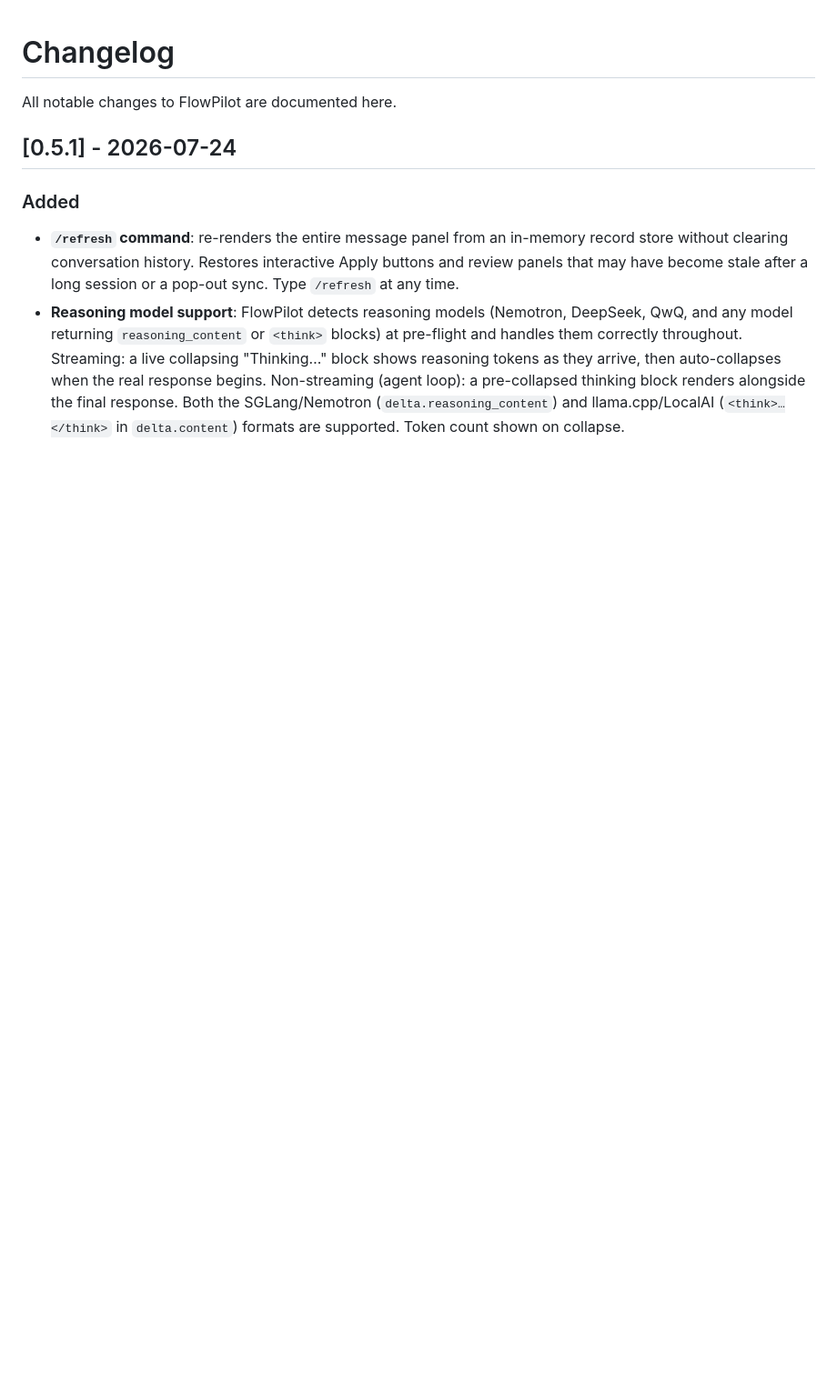
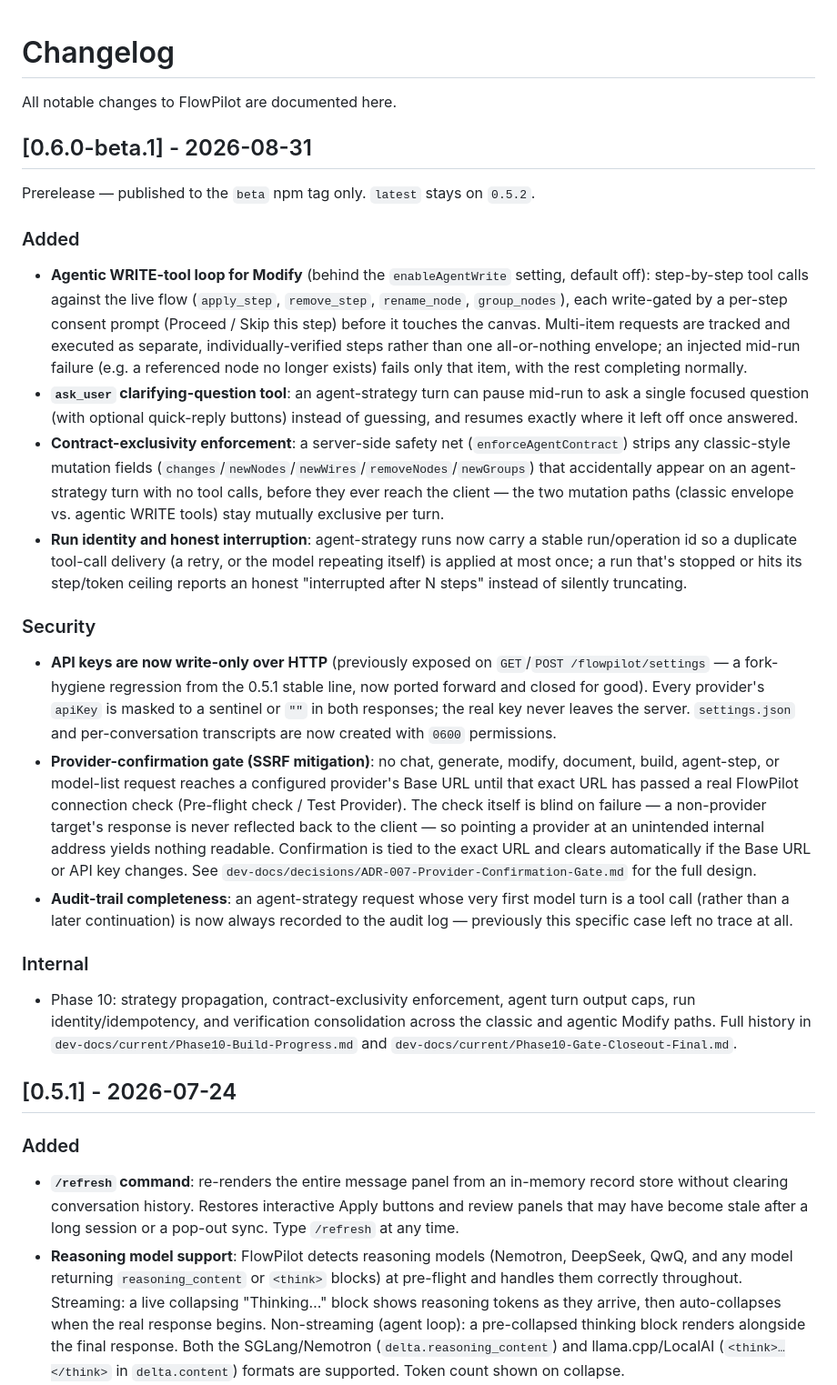
Before and after one commit to manny-est/flowpilot, a Markdown page: CHANGELOG.md, the part around the change. Shown at 91% size. GitHub-like rendering; blank space fills up the shorter version.

Commit message:
Add 0.6.0-beta.1 CHANGELOG entry
Covers the agentic WRITE-tool loop (Phase 10) and the pre-stable-
promotion security hardening (API-key masking, provider-confirmation
SSRF gate, audit-completeness fixes) ahead of a --tag beta publish.

Co-Authored-By: Claude Sonnet 5 <noreply@anthropic.com>

```diff
--- a/CHANGELOG.md
+++ b/CHANGELOG.md
@@ -1,6 +1,64 @@
 # Changelog
 
 All notable changes to FlowPilot are documented here.
+
+## [0.6.0-beta.1] - 2026-08-31
+
+Prerelease — published to the `beta` npm tag only. `latest` stays on `0.5.2`.
+
+### Added
+- **Agentic WRITE-tool loop for Modify** (behind the `enableAgentWrite`
+  setting, default off): step-by-step tool calls against the live flow
+  (`apply_step`, `remove_step`, `rename_node`, `group_nodes`), each
+  write-gated by a per-step consent prompt (Proceed / Skip this step) before
+  it touches the canvas. Multi-item requests are tracked and executed as
+  separate, individually-verified steps rather than one all-or-nothing
+  envelope; an injected mid-run failure (e.g. a referenced node no longer
+  exists) fails only that item, with the rest completing normally.
+- **`ask_user` clarifying-question tool**: an agent-strategy turn can pause
+  mid-run to ask a single focused question (with optional quick-reply
+  buttons) instead of guessing, and resumes exactly where it left off once
+  answered.
+- **Contract-exclusivity enforcement**: a server-side safety net
+  (`enforceAgentContract`) strips any classic-style mutation fields
+  (`changes`/`newNodes`/`newWires`/`removeNodes`/`newGroups`) that
+  accidentally appear on an agent-strategy turn with no tool calls, before
+  they ever reach the client — the two mutation paths (classic envelope vs.
+  agentic WRITE tools) stay mutually exclusive per turn.
+- **Run identity and honest interruption**: agent-strategy runs now carry a
+  stable run/operation id so a duplicate tool-call delivery (a retry, or the
+  model repeating itself) is applied at most once; a run that's stopped or
+  hits its step/token ceiling reports an honest "interrupted after N steps"
+  instead of silently truncating.
+
+### Security
+- **API keys are now write-only over HTTP** (previously exposed on
+  `GET`/`POST /flowpilot/settings` — a fork-hygiene regression from the
+  0.5.1 stable line, now ported forward and closed for good). Every
+  provider's `apiKey` is masked to a sentinel or `""` in both responses;
+  the real key never leaves the server. `settings.json` and per-conversation
+  transcripts are now created with `0600` permissions.
+- **Provider-confirmation gate (SSRF mitigation)**: no chat, generate,
+  modify, document, build, agent-step, or model-list request reaches a
+  configured provider's Base URL until that exact URL has passed a real
+  FlowPilot connection check (Pre-flight check / Test Provider). The check
+  itself is blind on failure — a non-provider target's response is never
+  reflected back to the client — so pointing a provider at an unintended
+  internal address yields nothing readable. Confirmation is tied to the
+  exact URL and clears automatically if the Base URL or API key changes.
+  See `dev-docs/decisions/ADR-007-Provider-Confirmation-Gate.md` for the
+  full design.
+- **Audit-trail completeness**: an agent-strategy request whose very first
+  model turn is a tool call (rather than a later continuation) is now
+  always recorded to the audit log — previously this specific case left no
+  trace at all.
+
+### Internal
+- Phase 10: strategy propagation, contract-exclusivity enforcement, agent
+  turn output caps, run identity/idempotency, and verification consolidation
+  across the classic and agentic Modify paths. Full history in
+  `dev-docs/current/Phase10-Build-Progress.md` and
+  `dev-docs/current/Phase10-Gate-Closeout-Final.md`.
 
 ## [0.5.1] - 2026-07-24
 
```
